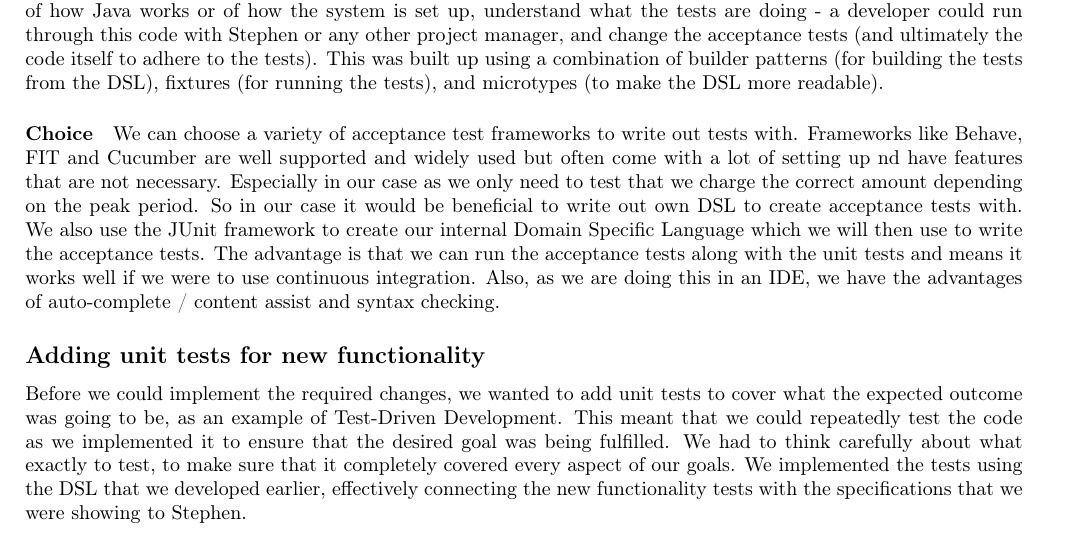
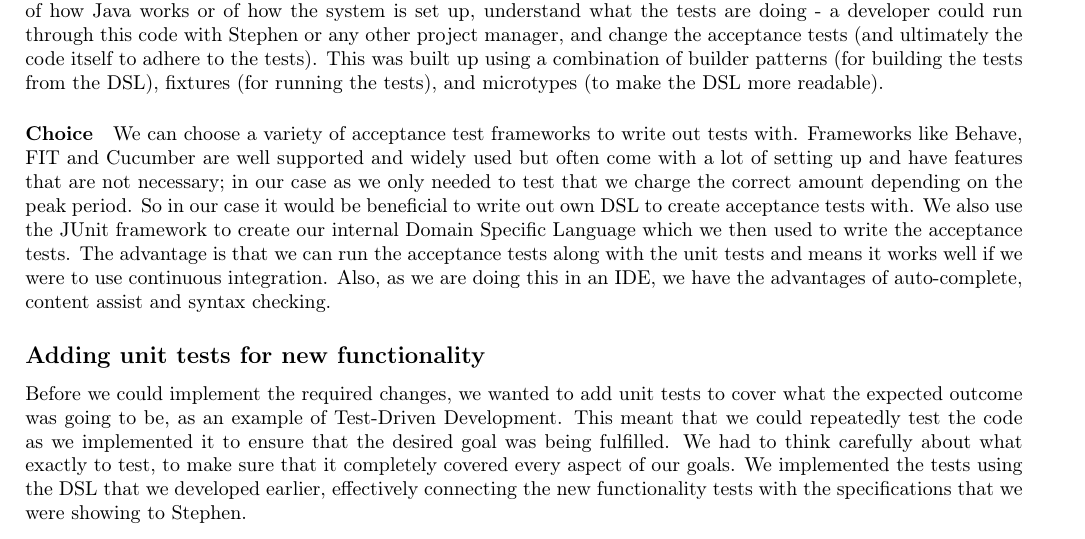
Before and after one commit to cliffsun91/sweng-cw2, a LaTeX document (report/report.tex): part of page 3 of 7, cut so that both start at the same text. Compiled offline with pdfLaTeX.

Commit message:
fixed a typo, changed some more wording

```diff
--- a/report/report.tex
+++ b/report/report.tex
@@ -179,16 +179,16 @@ of builder patterns (for building the tests from the DSL), fixtures
 
 We can choose a variety of acceptance test frameworks to write out
 tests with. Frameworks like Behave, FIT and Cucumber are well supported
-and widely used but often come with a lot of setting up nd have features
-that are not necessary. Especially in our case as we only need to
+and widely used but often come with a lot of setting up and have features
+that are not necessary; in our case as we only needed to
 test that we charge the correct amount depending on the peak period.
 So in our case it would be beneficial to write out own DSL to create
 acceptance tests with. We also use the JUnit framework to create our
-internal Domain Specific Language which we will then use to write
+internal Domain Specific Language which we then used to write
 the acceptance tests. The advantage is that we can run the acceptance
 tests along with the unit tests and means it works well if we were
 to use continuous integration. Also, as we are doing this in an IDE,
-we have the advantages of auto-complete / content assist and syntax
+we have the advantages of auto-complete, content assist and syntax
 checking.
 
 
```
